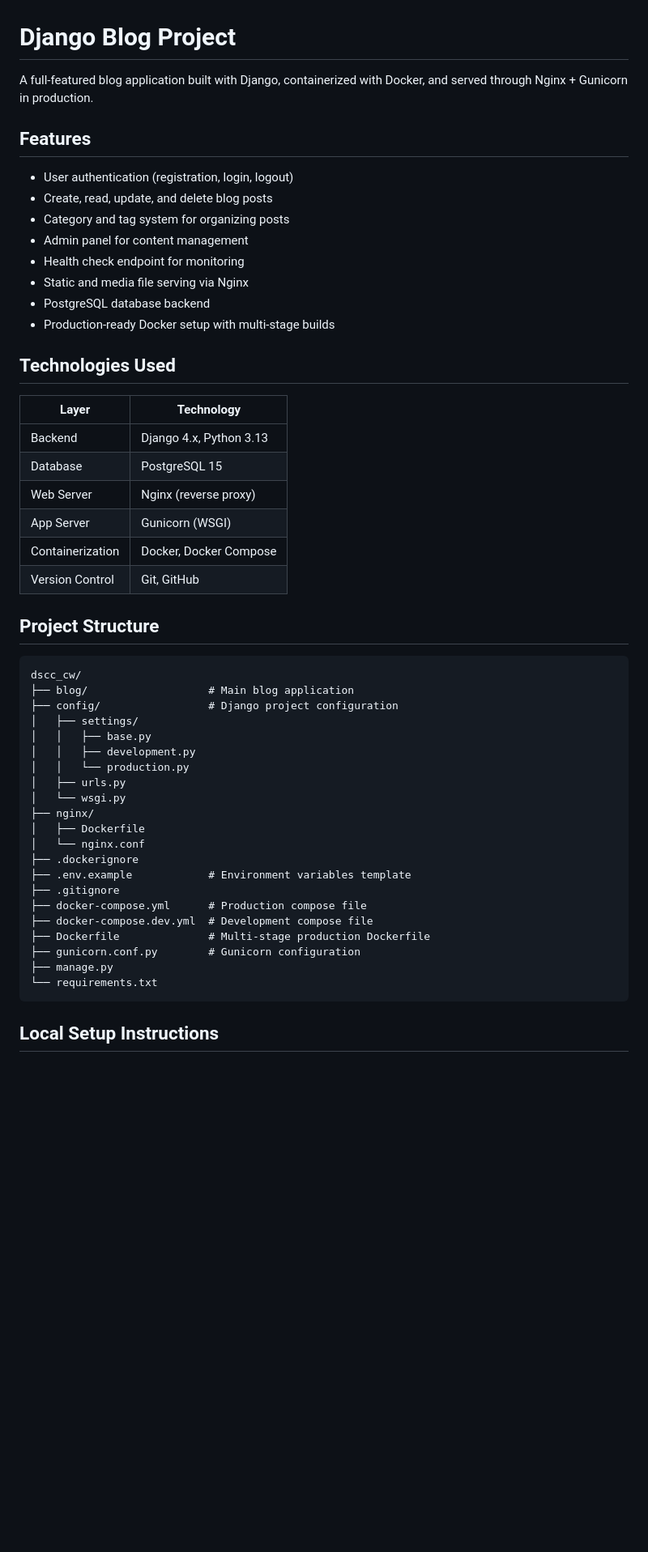
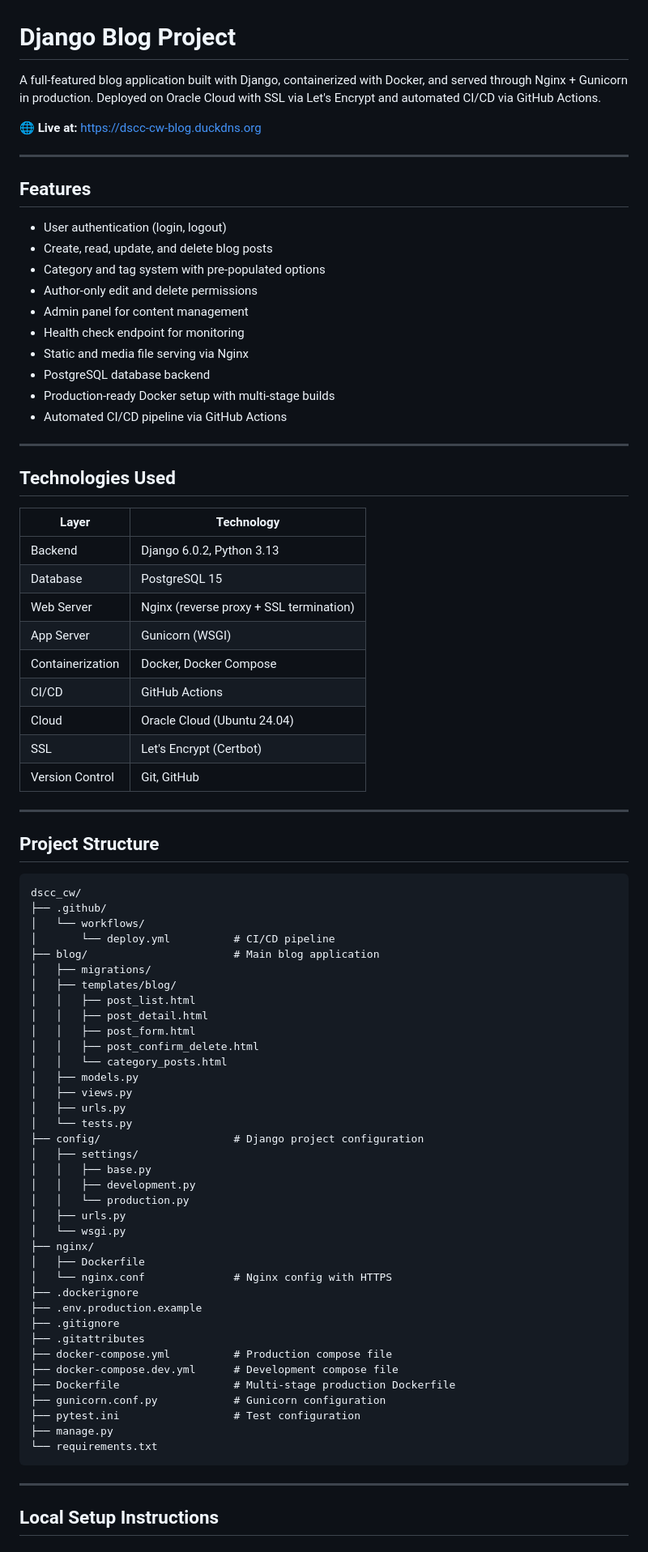
Before and after one commit to 00017333wiut/dscc-cw, a Markdown page: README.md, the part around one of its changes. Shown at 81% size. GitHub-like rendering; blank space fills up the shorter version.

````diff
--- a/README.md
+++ b/README.md
@@ -1,35 +1,62 @@
 # Django Blog Project
 
-A full-featured blog application built with Django, containerized with Docker, and served through Nginx + Gunicorn in production.
+A full-featured blog application built with Django, containerized with Docker, and served through Nginx + Gunicorn in production. Deployed on Oracle Cloud with SSL via Let's Encrypt and automated CI/CD via GitHub Actions.
+
+🌐 **Live at:** https://dscc-cw-blog.duckdns.org
+
+---
 
 ## Features
 
-- User authentication (registration, login, logout)
+- User authentication (login, logout)
 - Create, read, update, and delete blog posts
-- Category and tag system for organizing posts
+- Category and tag system with pre-populated options
+- Author-only edit and delete permissions
 - Admin panel for content management
 - Health check endpoint for monitoring
 - Static and media file serving via Nginx
 - PostgreSQL database backend
 - Production-ready Docker setup with multi-stage builds
+- Automated CI/CD pipeline via GitHub Actions
+
+---
 
 ## Technologies Used
 
 | Layer | Technology |
 |---|---|
-| Backend | Django 4.x, Python 3.13 |
+| Backend | Django 6.0.2, Python 3.13 |
 | Database | PostgreSQL 15 |
-| Web Server | Nginx (reverse proxy) |
+| Web Server | Nginx (reverse proxy + SSL termination) |
 | App Server | Gunicorn (WSGI) |
 | Containerization | Docker, Docker Compose |
+| CI/CD | GitHub Actions |
+| Cloud | Oracle Cloud (Ubuntu 24.04) |
+| SSL | Let's Encrypt (Certbot) |
 | Version Control | Git, GitHub |
+
+---
 
 ## Project Structure
 
 ```
 dscc_cw/
-├── blog/                   # Main blog application
-├── config/                 # Django project configuration
+├── .github/
+│   └── workflows/
+│       └── deploy.yml          # CI/CD pipeline
+├── blog/                       # Main blog application
+│   ├── migrations/
+│   ├── templates/blog/
+│   │   ├── post_list.html
+│   │   ├── post_detail.html
+│   │   ├── post_form.html
+│   │   ├── post_confirm_delete.html
+│   │   └── category_posts.html
+│   ├── models.py
+│   ├── views.py
+│   ├── urls.py
+│   └── tests.py
+├── config/                     # Django project configuration
 │   ├── settings/
 │   │   ├── base.py
 │   │   ├── development.py
@@ -38,17 +65,21 @@ dscc_cw/
 │   └── wsgi.py
 ├── nginx/
 │   ├── Dockerfile
-│   └── nginx.conf
+│   └── nginx.conf              # Nginx config with HTTPS
 ├── .dockerignore
-├── .env.example            # Environment variables template
+├── .env.production.example
 ├── .gitignore
-├── docker-compose.yml      # Production compose file
-├── docker-compose.dev.yml  # Development compose file
-├── Dockerfile              # Multi-stage production Dockerfile
-├── gunicorn.conf.py        # Gunicorn configuration
+├── .gitattributes
+├── docker-compose.yml          # Production compose file
+├── docker-compose.dev.yml      # Development compose file
+├── Dockerfile                  # Multi-stage production Dockerfile
+├── gunicorn.conf.py            # Gunicorn configuration
+├── pytest.ini                  # Test configuration
 ├── manage.py
 └── requirements.txt
 ```
+
+---
 
 ## Local Setup Instructions
 
````
Also changed, not shown: other parts of README.md (+86 -47 lines).
